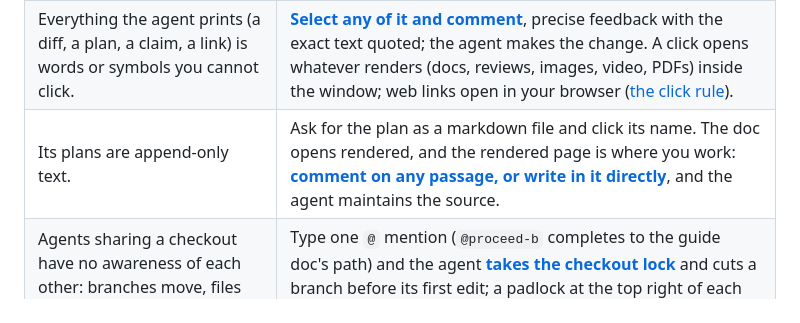
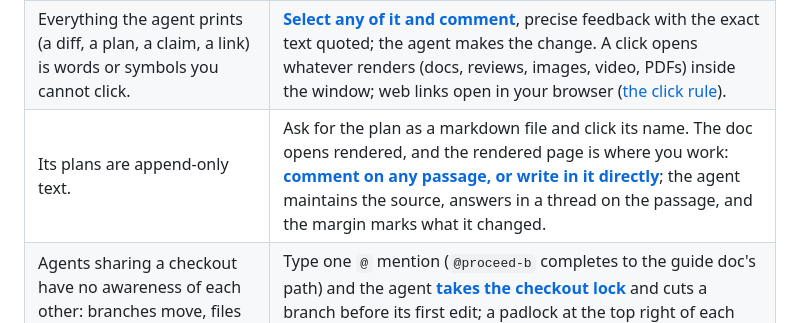
Before and after one commit to albertwujj/agent-term, a Markdown page: README.md, the part around the change. GitHub-like rendering.

Commit message:
README: plan row names the thread on the passage and the change marks
Co-Authored-By: Claude Fable 5.1 <noreply@anthropic.com>
Claude-Session: https://claude.ai/code/session_01XszUEMmt4uv5h5r9DkduR2

```diff
--- a/README.md
+++ b/README.md
@@ -56,7 +56,7 @@ These are the main ones. Follow the links to see an overview of more features om
 |---|---|
 | Several agents running means identical tabs outside, walls of text inside. | Each session gets its own **[unique taskbar button or Dock tile](docs/sessions.md)** (with a preview on Windows, the session title on macOS), so you tell them apart at a glance, and the picker returns you to a running session or revives a closed one, by searching every prompt you typed. |
 | Everything the agent prints (a diff, a plan, a claim, a link) is words or symbols you cannot click. | **[Select any of it and comment](docs/comment.md)**, precise feedback with the exact text quoted; the agent makes the change. A click opens whatever renders (docs, reviews, images, video, PDFs) inside the window; web links open in your browser ([the click rule](docs/clicks.md)). |
-| Its plans are append-only text. | Ask for the plan as a markdown file and click its name. The doc opens rendered, and the rendered page is where you work: **[comment on any passage, or write in it directly](docs/plan.md)**, and the agent maintains the source. |
+| Its plans are append-only text. | Ask for the plan as a markdown file and click its name. The doc opens rendered, and the rendered page is where you work: **[comment on any passage, or write in it directly](docs/plan.md)**; the agent maintains the source, answers in a thread on the passage, and the margin marks what it changed. |
 | Agents sharing a checkout have no awareness of each other: branches move, files change, test ports collide. | Type one `@` mention (`@proceed-b` completes to the guide doc's path) and the agent **[takes the checkout lock](docs/lock.md)** and cuts a branch before its first edit; a padlock at the top right of each window shows who holds it. |
 | The agent finishes a change and you get a wall of diff. | It hands you a **[curated review, rendered](docs/review.md)**, with a narrative you can follow and the parts that need your attention called out; you comment inline, it fixes and replies in place. |
 | A long CI run either blocks the session, or outlives the agent's turn and finishes unnoticed. | The agent starts the job and hands the terminal back; **[the job reports its own completion](docs/jobs.md)** through the terminal and the idle agent is prompted to pick it up, even across a session restart; a runner icon at the top right shows what is running. |
```
